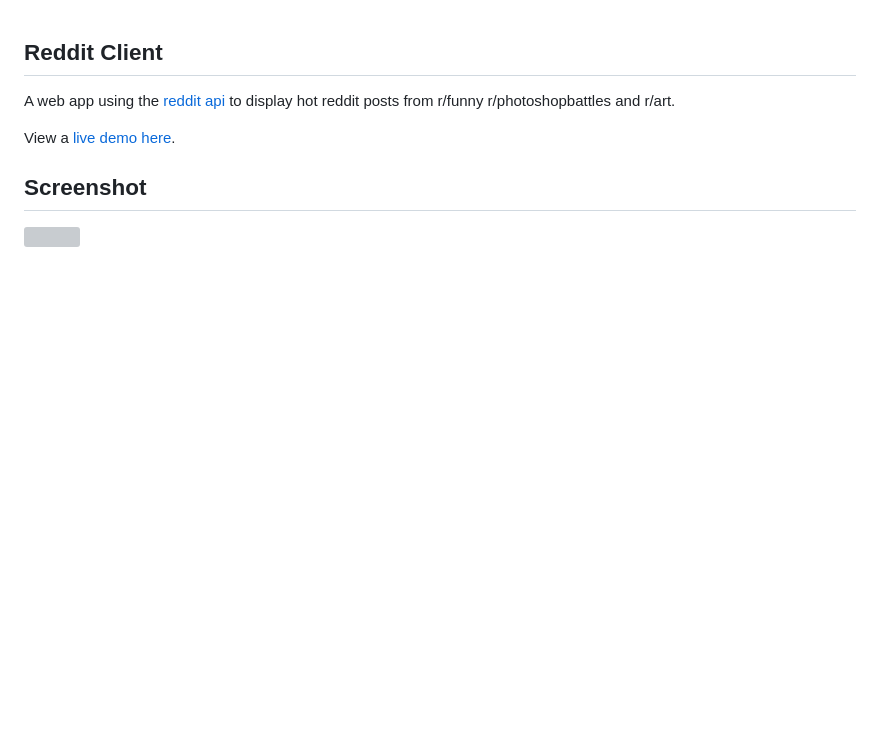
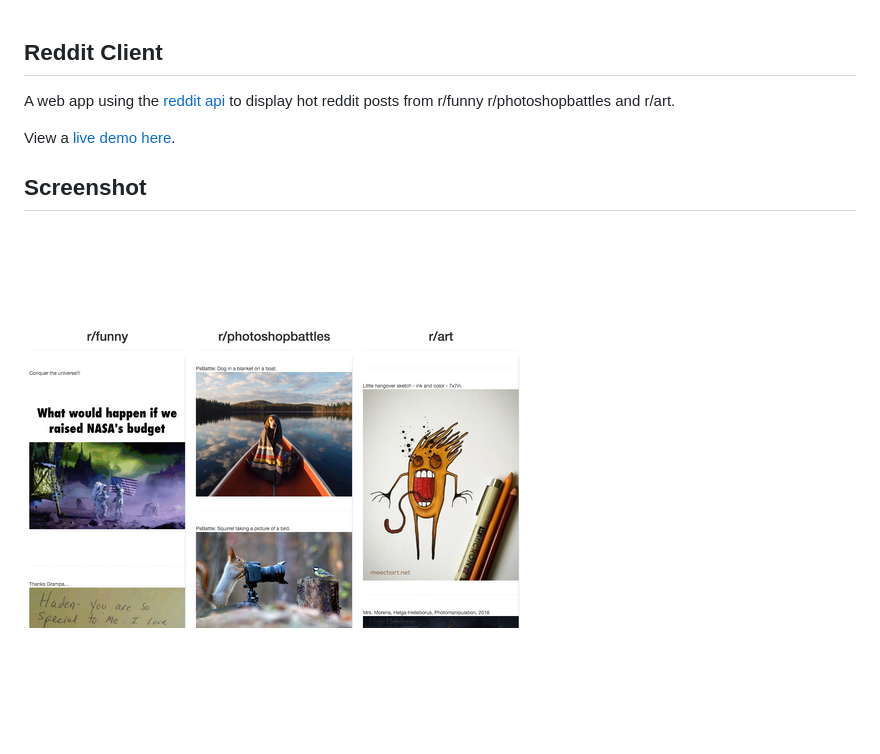
Before and after one commit to strawstack/Reddit-Client, a Markdown page: README.md, the part around the change. Drawn GitHub-style; pictures changed too: screenshot1.png (added); blank space fills up the shorter version; grey boxes are pictures that could not be loaded.

```diff
--- a/README.md
+++ b/README.md
@@ -7,4 +7,4 @@ View a [live demo here](https://strawstack.github.io/RedditClient/).
 Screenshot
 ---
 
-[![](./screenshot.png)](https://strawstack.github.io/RedditClient/)
+[![](./screenshot1.png)](https://strawstack.github.io/RedditClient/)
```
Also changed, not shown: 2 other files.
